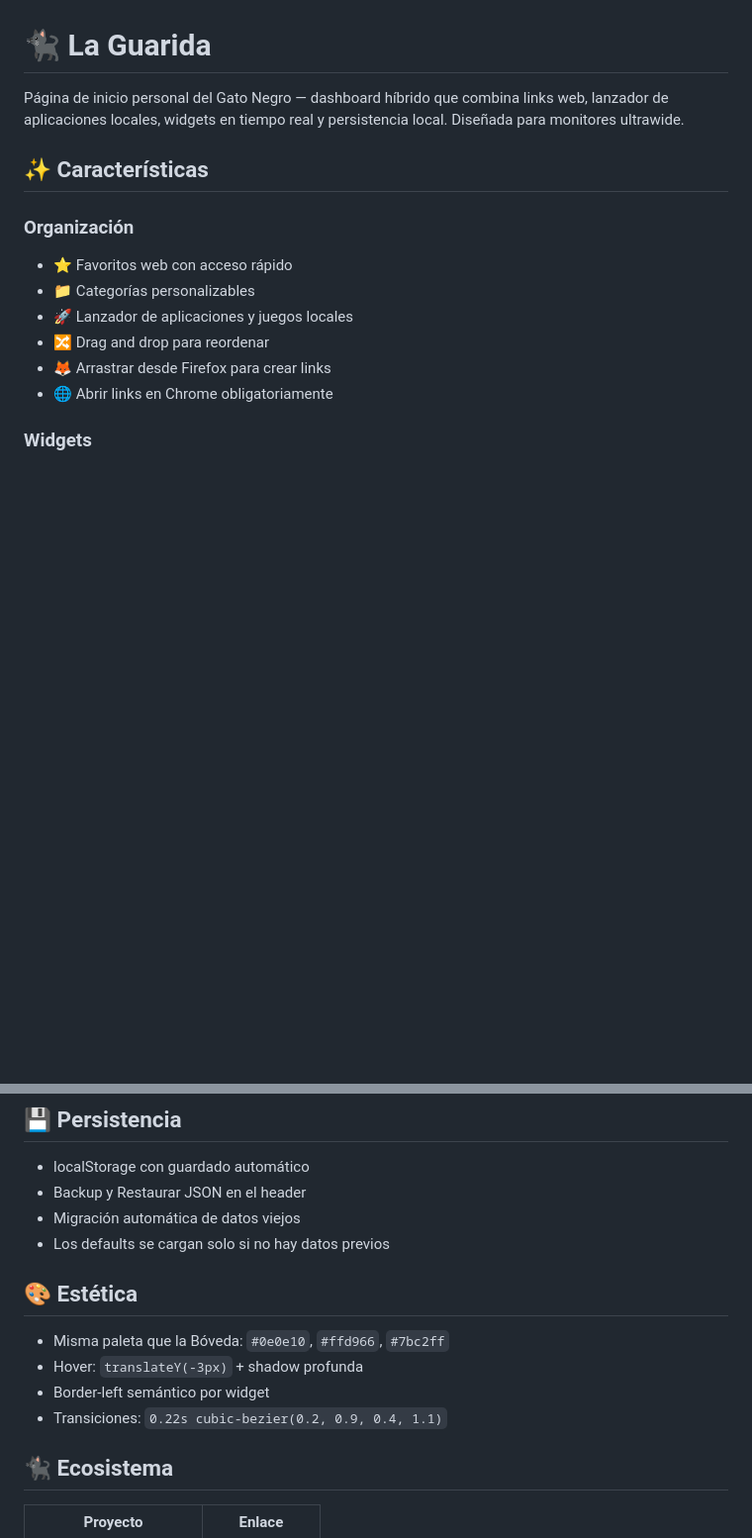
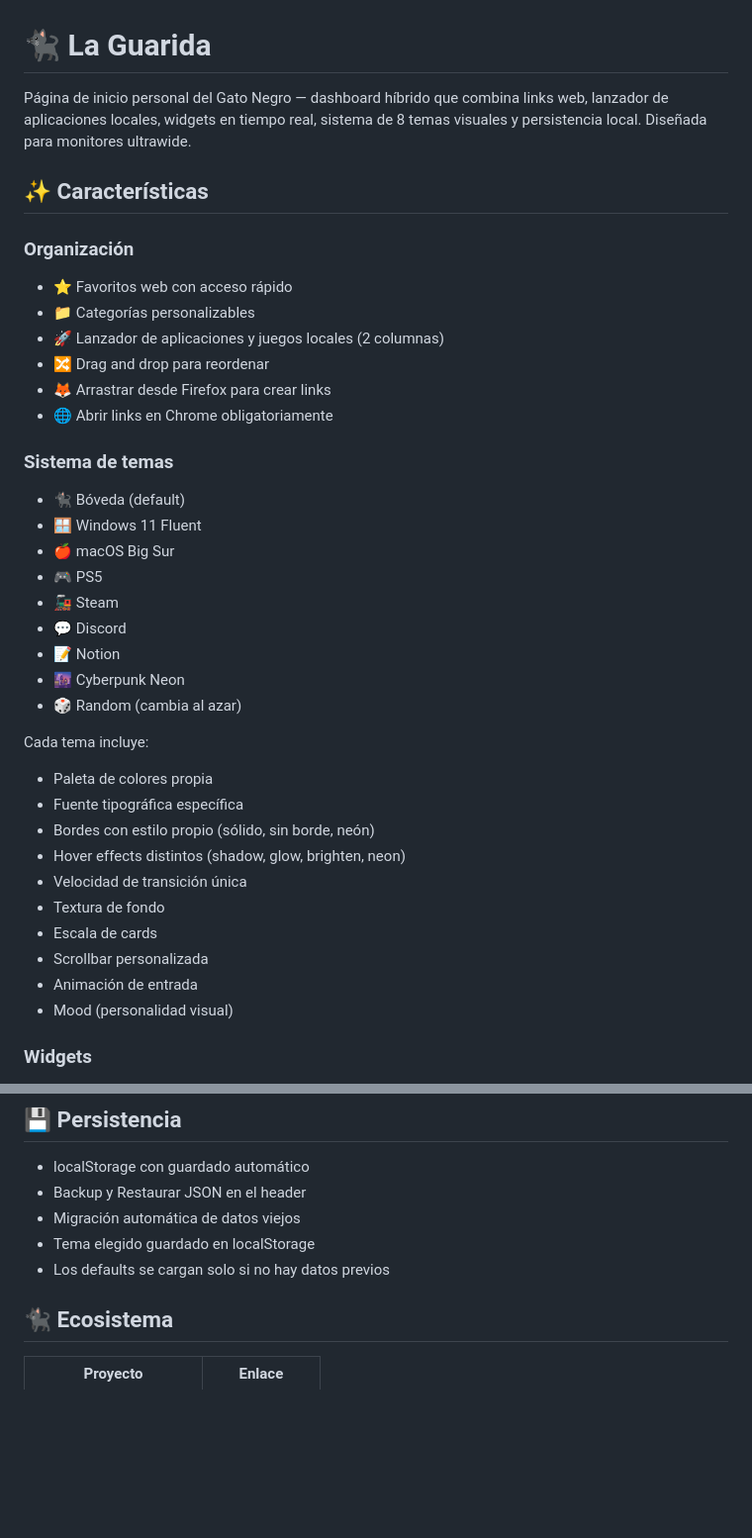
Before and after one commit to PabloSnchz/la-guarida, a Markdown page: README.md, 2 parts joined by grey strips. Shown at 99% size. Drawn GitHub-style; blank space fills up the shorter version.

```diff
--- a/README.md
+++ b/README.md
@@ -1,6 +1,6 @@
 # 🐈‍⬛ La Guarida
 
-Página de inicio personal del Gato Negro — dashboard híbrido que combina links web, lanzador de aplicaciones locales, widgets en tiempo real y persistencia local. Diseñada para monitores ultrawide.
+Página de inicio personal del Gato Negro — dashboard híbrido que combina links web, lanzador de aplicaciones locales, widgets en tiempo real, sistema de 8 temas visuales y persistencia local. Diseñada para monitores ultrawide.
 
 ## ✨ Características
 
@@ -8,10 +8,34 @@ Página de inicio personal del Gato Negro — dashboard híbrido que combina lin
 
 - ⭐ Favoritos web con acceso rápido
 - 📁 Categorías personalizables
-- 🚀 Lanzador de aplicaciones y juegos locales
+- 🚀 Lanzador de aplicaciones y juegos locales (2 columnas)
 - 🔀 Drag and drop para reordenar
 - 🦊 Arrastrar desde Firefox para crear links
 - 🌐 Abrir links en Chrome obligatoriamente
+
+### Sistema de temas
+
+- 🐈‍⬛ Bóveda (default)
+- 🪟 Windows 11 Fluent
+- 🍎 macOS Big Sur
+- 🎮 PS5
+- 🚂 Steam
+- 💬 Discord
+- 📝 Notion
+- 🌆 Cyberpunk Neon
+- 🎲 Random (cambia al azar)
+
+Cada tema incluye:
+- Paleta de colores propia
+- Fuente tipográfica específica
+- Bordes con estilo propio (sólido, sin borde, neón)
+- Hover effects distintos (shadow, glow, brighten, neon)
+- Velocidad de transición única
+- Textura de fondo
+- Escala de cards
+- Scrollbar personalizada
+- Animación de entrada
+- Mood (personalidad visual)
 
 ### Widgets
 
@@ -169,14 +235,8 @@ Windows Registry Editor Version 5.00
 - localStorage con guardado automático
 - Backup y Restaurar JSON en el header
 - Migración automática de datos viejos
+- Tema elegido guardado en localStorage
 - Los defaults se cargan solo si no hay datos previos
-
-## 🎨 Estética
-
-- Misma paleta que la Bóveda: `#0e0e10`, `#ffd966`, `#7bc2ff`
-- Hover: `translateY(-3px)` + shadow profunda
-- Border-left semántico por widget
-- Transiciones: `0.22s cubic-bezier(0.2, 0.9, 0.4, 1.1)`
 
 ## 🐈‍⬛ Ecosistema
 
```
Also changed, not shown: other parts of README.md (+44 -2 lines).
